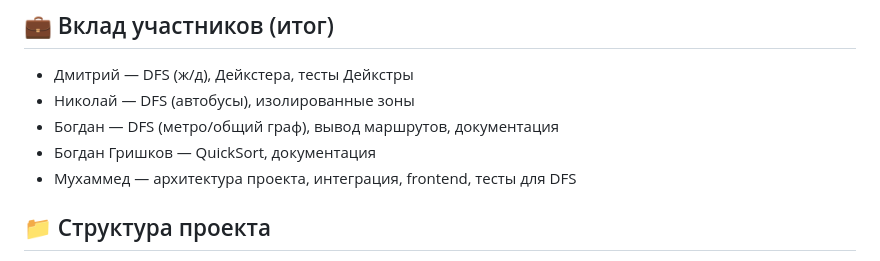
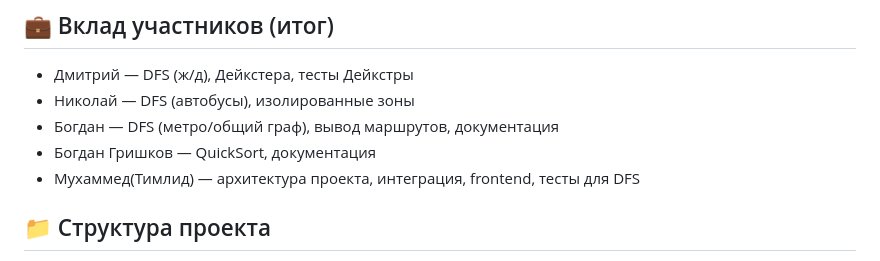
Before and after one commit to Joskipank/railway-navigator, a Markdown page: README.md, the part around the change. Rendered like a GitHub page.

```diff
--- a/README.md
+++ b/README.md
@@ -90,7 +90,7 @@ ROUTE: 1-[metro]->2 2-[rail]->4
 - Николай — DFS (автобусы), изолированные зоны
 - Богдан — DFS (метро/общий граф), вывод маршрутов, документация
 - Богдан Гришков — QuickSort, документация
-- Мухаммед — архитектура проекта, интеграция, frontend, тесты для DFS
+- Мухаммед(Тимлид) — архитектура проекта, интеграция, frontend, тесты для DFS
 
 ## 📁 Структура проекта
 - `backend/` — C++ исходники (алгоритмы и логика)
```
